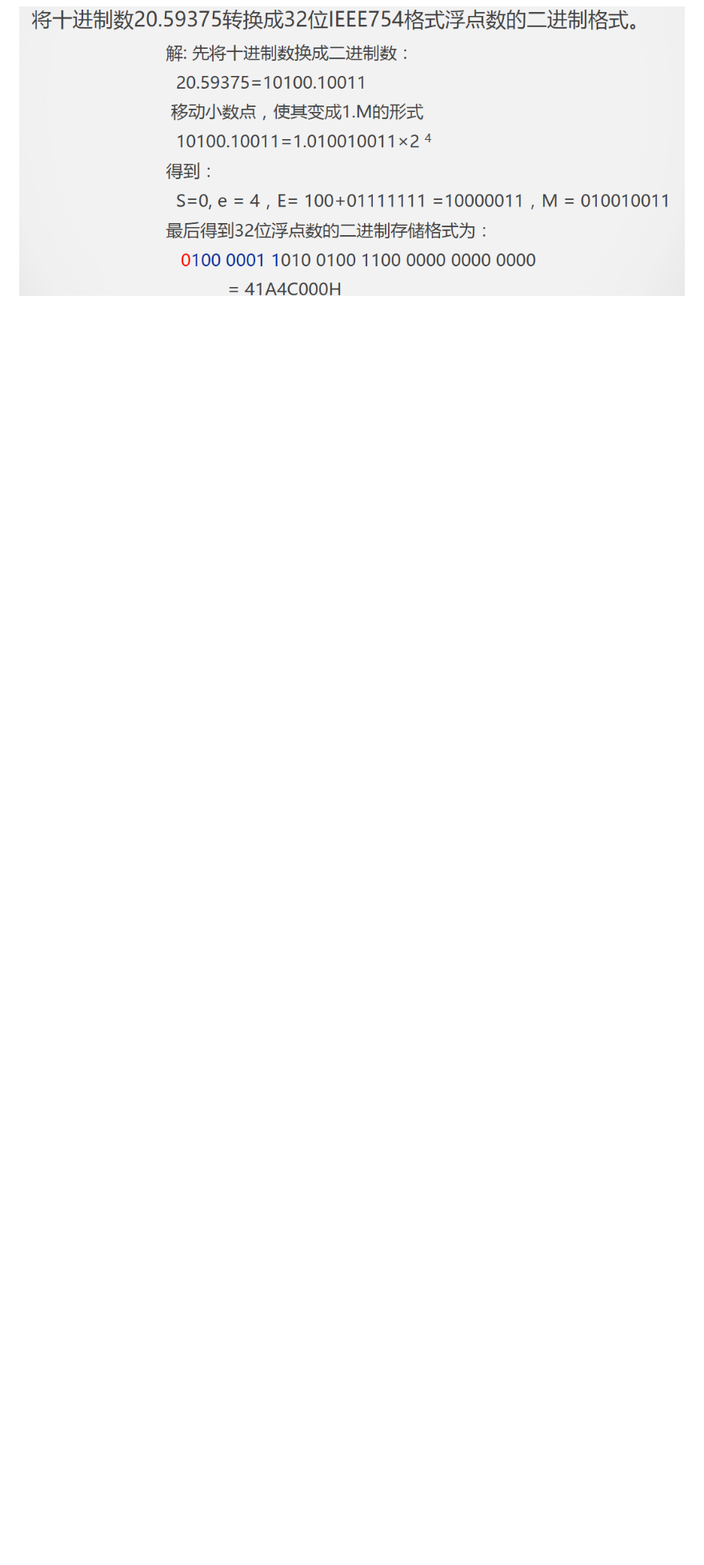
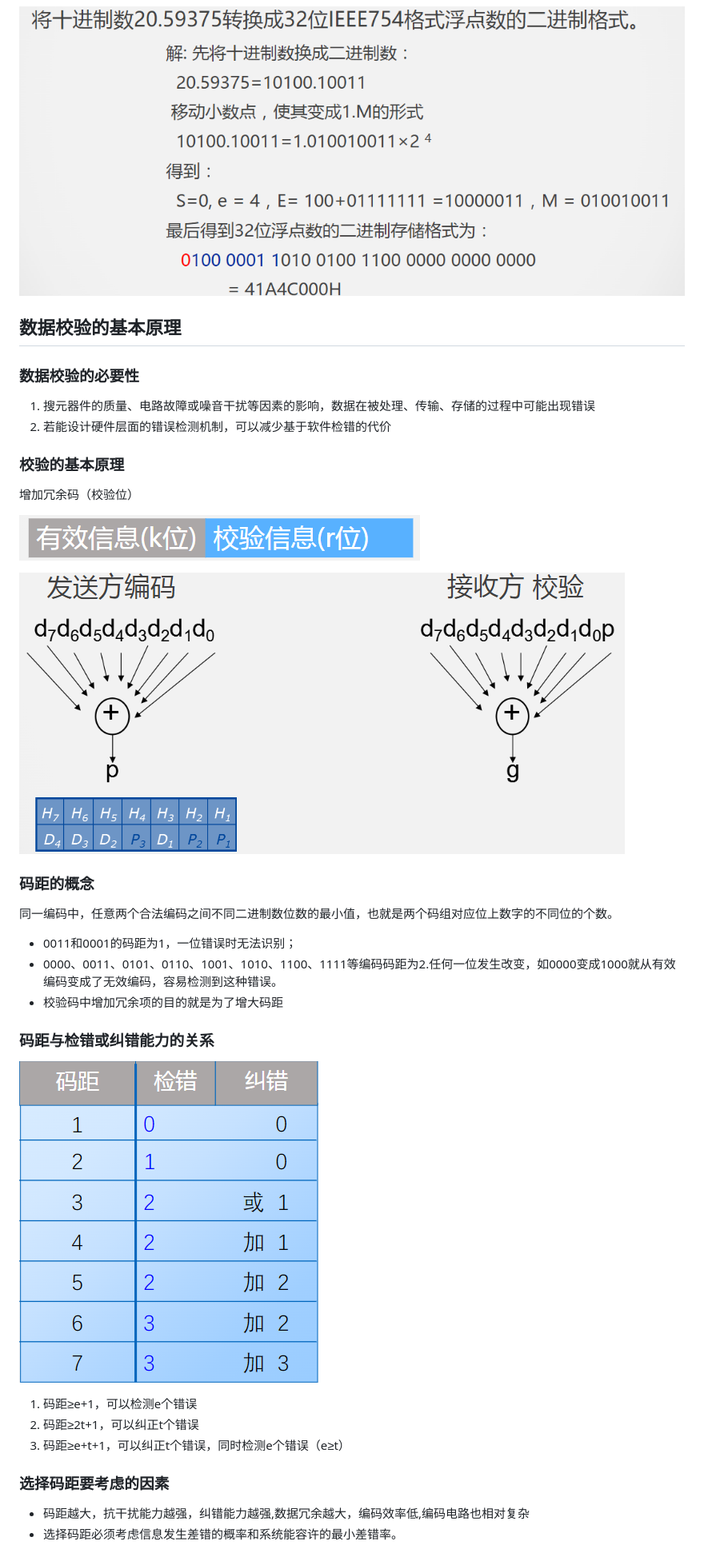
Before and after one commit to EImago-L/study-note, a Markdown page: 计算机组成原理.md, the part around the change. Shown: that part at 80% size. Drawn GitHub-style; pictures changed too: 计算机组成原理.assets/image-20220823173608965.png (added), 计算机组成原理.assets/image-20220823173625111.png (added), 计算机组成原理.assets/image-20220823174202286.png (added); blank space fills up the shorter version.

Commit message:
:construction: Add basic principle of data verification

```diff
--- a/计算机组成原理.md
+++ b/计算机组成原理.md
@@ -545,3 +545,49 @@ IEEE754尾数形式为1.XXXXXX，其中M部分保存的是XXXXXX（1被隐藏）
 ![image-20220821114508637](计算机组成原理.assets/image-20220821114508637.png)
 
 ![image-20220821114519118](计算机组成原理.assets/image-20220821114519118.png)
+
+
+
+## **数据校验的基本原理**
+
+### **数据校验的必要性**
+
+1. 搜元器件的质量、电路故障或噪音干扰等因素的影响，数据在被处理、传输、存储的过程中可能出现错误
+2. 若能设计硬件层面的错误检测机制，可以减少基于软件检错的代价
+
+
+
+### **校验的基本原理**
+
+增加冗余码（校验位）
+
+![image-20220823173608965](计算机组成原理.assets/image-20220823173608965.png)
+
+![image-20220823173625111](计算机组成原理.assets/image-20220823173625111.png)
+
+
+
+### **码距的概念**
+
+同一编码中，任意两个合法编码之间不同二进制数位数的最小值，也就是两个码组对应位上数字的不同位的个数。
+
+- 0011和0001的码距为1，一位错误时无法识别；
+- 0000、0011、0101、0110、1001、1010、1100、1111等编码码距为2.任何一位发生改变，如0000变成1000就从有效编码变成了无效编码，容易检测到这种错误。
+- 校验码中增加冗余项的目的就是为了增大码距
+
+
+
+### **码距与检错或纠错能力的关系**
+
+![image-20220823174202286](计算机组成原理.assets/image-20220823174202286.png)
+
+1. 码距≥e+1，可以检测e个错误
+2. 码距≥2t+1，可以纠正t个错误
+3. 码距≥e+t+1，可以纠正t个错误，同时检测e个错误（e≥t）
+
+
+
+### **选择码距要考虑的因素**
+
+- 码距越大，抗干扰能力越强，纠错能力越强,数据冗余越大，编码效率低,编码电路也相对复杂
+- 选择码距必须考虑信息发生差错的概率和系统能容许的最小差错率。
```
